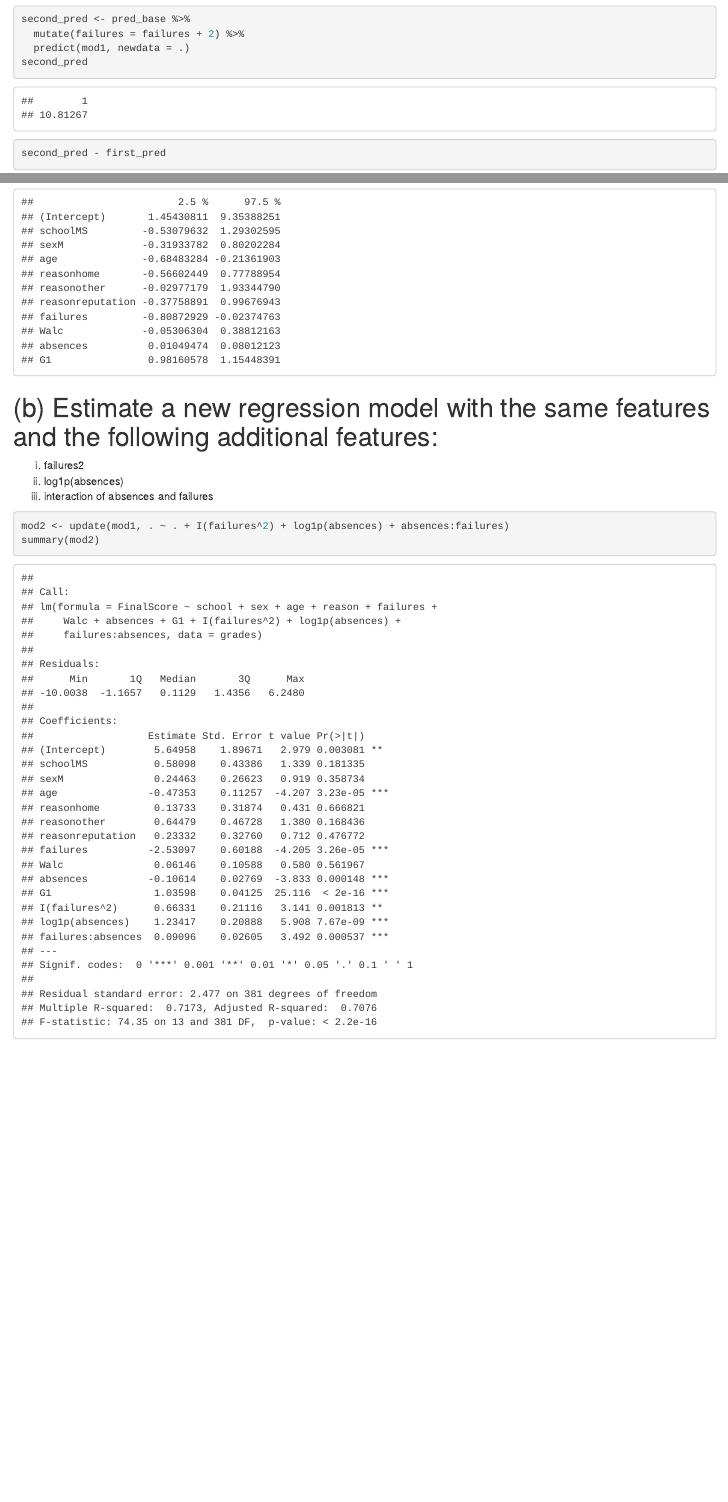
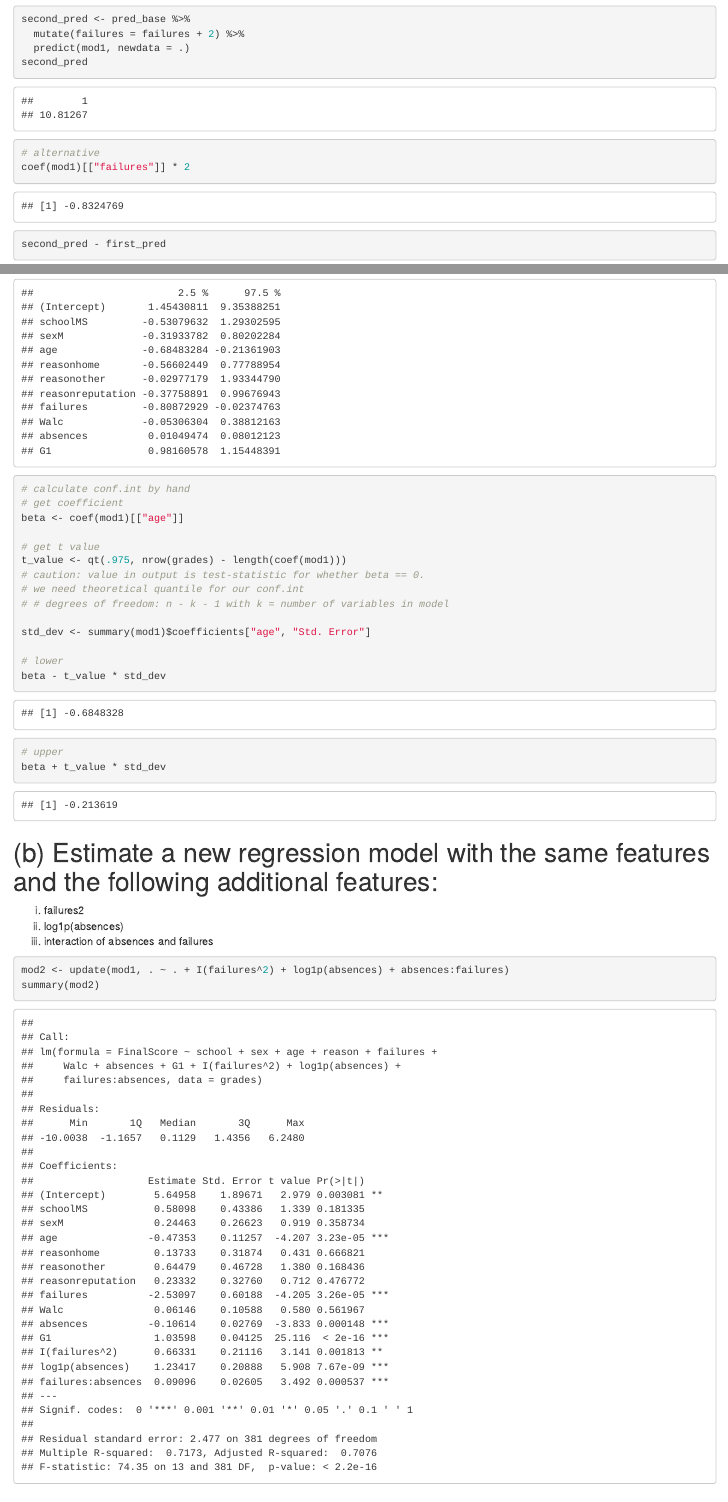
Before and after one commit to tklebel/stats_class, an R Markdown document (example_09.Rmd): the page in a window 1100 px wide, from 5550 px down, and a second part further down, joined at a grey line. The pictures show the output file example_09.html that the author committed with the source, opened offline.

Commit message:
get conf.int by hand

````diff
--- a/example_09.Rmd
+++ b/example_09.Rmd
@@ -121,6 +121,9 @@ second_pred <- pred_base %>%
   predict(mod1, newdata = .)
 second_pred
 
+# alternative
+coef(mod1)[["failures"]] * 2
+
 second_pred - first_pred
 ```
 FinalScore is lower
@@ -133,6 +136,27 @@ summary(mod1)$r.squared
 ## viii. Determine the 95% confidence interval for the parameter of age.
 ```{r}
 confint(mod1)
+```
+
+
+```{r}
+# calculate conf.int by hand
+# get coefficient
+beta <- coef(mod1)[["age"]]
+
+# get t value
+t_value <- qt(.975, nrow(grades) - length(coef(mod1)))
+# caution: value in output is test-statistic for whether beta == 0.
+# we need theoretical quantile for our conf.int
+# # degrees of freedom: n - k - 1 with k = number of variables in model
+
+std_dev <- summary(mod1)$coefficients["age", "Std. Error"]
+
+# lower
+beta - t_value * std_dev
+
+# upper
+beta + t_value * std_dev
 ```
 
 
````
Also changed, not shown: example_09.html.
